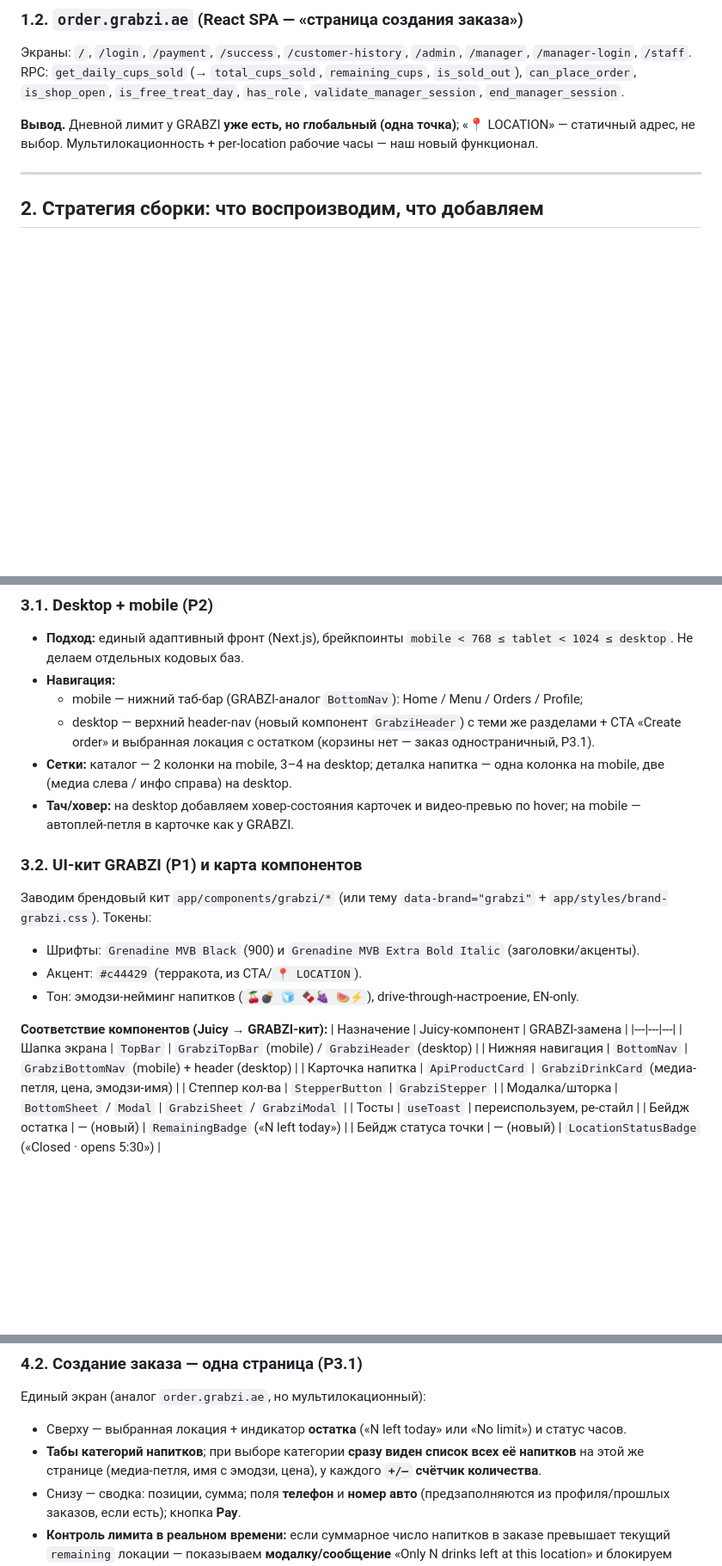
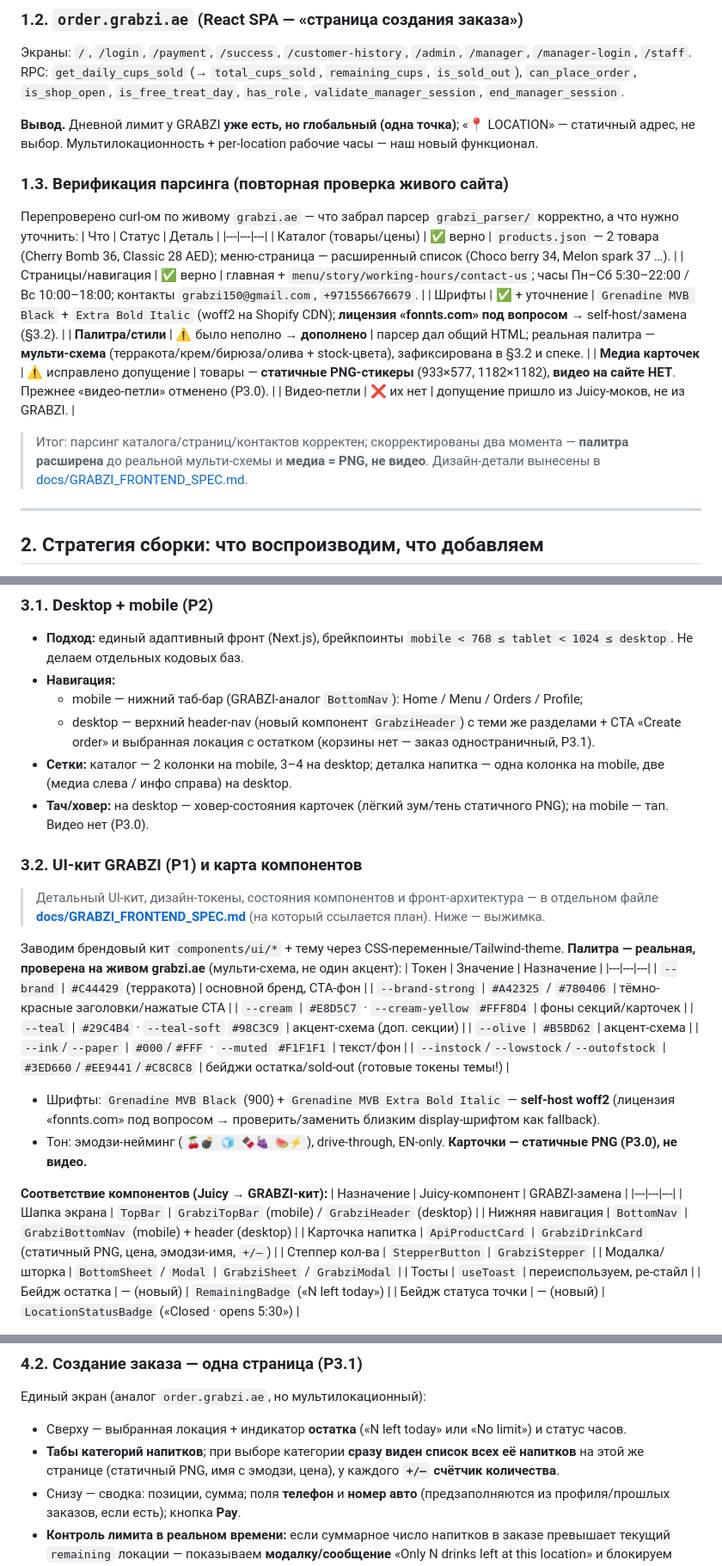
Before and after one commit to MalikProtopopov/drinkit, a Markdown page: docs/GRABZI_IMPLEMENTATION_PLAN.md, 3 parts joined by grey strips. Shown at 86% size. GitHub-like rendering; blank space fills up the shorter version.

Commit message:
docs(grabzi): зафиксирован стек (Postgres/Poetry/FastAPI/Next/Docker); верификация парсинга живого сайта
- Р0.1: стек PostgreSQL+Poetry+FastAPI+Next.js+Docker; миграция с SQLite/requirements/create_all на Postgres+Poetry+Alembic
- Р3.0: карточки — статичные PNG (проверено: видео на grabzi.ae НЕТ); отменено ошибочное допущение «видео-петли»
- §3.2: реальная мульти-схема палитры (терракота/крем/бирюза/олива + stock-цвета) вместо одного #c44429; self-host шрифтов
- §1.3: отчёт верификации парсинга (что корректно, что дополнено/исправлено)
- ссылка на будущий docs/GRABZI_FRONTEND_SPEC.md

Co-Authored-By: Claude Opus 4.8 (1M context) <noreply@anthropic.com>

```diff
--- a/docs/GRABZI_IMPLEMENTATION_PLAN.md
+++ b/docs/GRABZI_IMPLEMENTATION_PLAN.md
@@ -74,6 +76,19 @@ RPC: `get_daily_cups_sold` (→ `total_cups_sold`, `remaining_cups`, `is_sold_ou
 
 **Вывод.** Дневной лимит у GRABZI **уже есть, но глобальный (одна точка)**; «📍 LOCATION» — статичный адрес, не выбор. Мультилокационность + per-location рабочие часы — наш новый функционал.
 
+### 1.3. Верификация парсинга (повторная проверка живого сайта)
+Перепроверено curl-ом по живому `grabzi.ae` — что забрал парсер `grabzi_parser/` корректно, а что нужно уточнить:
+| Что | Статус | Деталь |
+|---|---|---|
+| Каталог (товары/цены) | ✅ верно | `products.json` — 2 товара (Cherry Bomb 36, Classic 28 AED); меню-страница — расширенный список (Choco berry 34, Melon spark 37 …). |
+| Страницы/навигация | ✅ верно | главная + `menu/story/working-hours/contact-us`; часы Пн–Сб 5:30–22:00 / Вс 10:00–18:00; контакты `grabzi150@gmail.com`, `+971556676679`. |
+| Шрифты | ✅ + уточнение | `Grenadine MVB Black` + `Extra Bold Italic` (woff2 на Shopify CDN); **лицензия «fonnts.com» под вопросом** → self-host/замена (§3.2). |
+| **Палитра/стили** | ⚠️ было неполно → **дополнено** | парсер дал общий HTML; реальная палитра — **мульти-схема** (терракота/крем/бирюза/олива + stock-цвета), зафиксирована в §3.2 и спеке. |
+| **Медиа карточек** | ⚠️ исправлено допущение | товары — **статичные PNG-стикеры** (933×577, 1182×1182), **видео на сайте НЕТ**. Прежнее «видео-петли» отменено (Р3.0). |
+| Видео-петли | ❌ их нет | допущение пришло из Juicy-моков, не из GRABZI. |
+
+> Итог: парсинг каталога/страниц/контактов корректен; скорректированы два момента — **палитра расширена** до реальной мульти-схемы и **медиа = PNG, не видео**. Дизайн-детали вынесены в [docs/GRABZI_FRONTEND_SPEC.md](GRABZI_FRONTEND_SPEC.md).
+
 ---
 
 ## 2. Стратегия сборки: что воспроизводим, что добавляем
@@ -95,20 +110,30 @@ RPC: `get_daily_cups_sold` (→ `total_cups_sold`, `remaining_cups`, `is_sold_ou
   - mobile — нижний таб-бар (GRABZI-аналог `BottomNav`): Home / Menu / Orders / Profile;
   - desktop — верхний header-nav (новый компонент `GrabziHeader`) с теми же разделами + CTA «Create order» и выбранная локация с остатком (корзины нет — заказ одностраничный, Р3.1).
 - **Сетки:** каталог — 2 колонки на mobile, 3–4 на desktop; деталка напитка — одна колонка на mobile, две (медиа слева / инфо справа) на desktop.
-- **Тач/ховер:** на desktop добавляем ховер-состояния карточек и видео-превью по hover; на mobile — автоплей-петля в карточке как у GRABZI.
+- **Тач/ховер:** на desktop — ховер-состояния карточек (лёгкий зум/тень статичного PNG); на mobile — тап. Видео нет (Р3.0).
 
 ### 3.2. UI-кит GRABZI (Р1) и карта компонентов
-Заводим брендовый кит `app/components/grabzi/*` (или тему `data-brand="grabzi"` + `app/styles/brand-grabzi.css`). Токены:
-- Шрифты: `Grenadine MVB Black` (900) и `Grenadine MVB Extra Bold Italic` (заголовки/акценты).
-- Акцент: `#c44429` (терракота, из CTA/`📍 LOCATION`).
-- Тон: эмодзи-нейминг напитков (`🍒💣 🧊 🍫🍇 🍉⚡️`), drive-through-настроение, EN-only.
+> Детальный UI-кит, дизайн-токены, состояния компонентов и фронт-архитектура — в отдельном файле **[docs/GRABZI_FRONTEND_SPEC.md](GRABZI_FRONTEND_SPEC.md)** (на который ссылается план). Ниже — выжимка.
+
+Заводим брендовый кит `components/ui/*` + тему через CSS-переменные/Tailwind-theme. **Палитра — реальная, проверена на живом grabzi.ae** (мульти-схема, не один акцент):
+| Токен | Значение | Назначение |
+|---|---|---|
+| `--brand` | `#C44429` (терракота) | основной бренд, CTA-фон |
+| `--brand-strong` | `#A42325` / `#780406` | тёмно-красные заголовки/нажатые CTA |
+| `--cream` | `#E8D5C7` · `--cream-yellow` `#FFF8D4` | фоны секций/карточек |
+| `--teal` | `#29C4B4` · `--teal-soft` `#98C3C9` | акцент-схема (доп. секции) |
+| `--olive` | `#B5BD62` | акцент-схема |
+| `--ink`/`--paper` | `#000`/`#FFF` · `--muted` `#F1F1F1` | текст/фон |
+| `--instock`/`--lowstock`/`--outofstock` | `#3ED660`/`#EE9441`/`#C8C8C8` | бейджи остатка/sold-out (готовые токены темы!) |
+- Шрифты: `Grenadine MVB Black` (900) + `Grenadine MVB Extra Bold Italic` — **self-host woff2** (лицензия «fonnts.com» под вопросом → проверить/заменить близким display-шрифтом как fallback).
+- Тон: эмодзи-нейминг (`🍒💣 🧊 🍫🍇 🍉⚡️`), drive-through, EN-only. **Карточки — статичные PNG (Р3.0), не видео.**
 
 **Соответствие компонентов (Juicy → GRABZI-кит):**
 | Назначение | Juicy-компонент | GRABZI-замена |
 |---|---|---|
 | Шапка экрана | `TopBar` | `GrabziTopBar` (mobile) / `GrabziHeader` (desktop) |
 | Нижняя навигация | `BottomNav` | `GrabziBottomNav` (mobile) + header (desktop) |
-| Карточка напитка | `ApiProductCard` | `GrabziDrinkCard` (медиа-петля, цена, эмодзи-имя) |
+| Карточка напитка | `ApiProductCard` | `GrabziDrinkCard` (статичный PNG, цена, эмодзи-имя, `+/–`) |
 | Степпер кол-ва | `StepperButton` | `GrabziStepper` |
 | Модалка/шторка | `BottomSheet` / `Modal` | `GrabziSheet` / `GrabziModal` |
 | Тосты | `useToast` | переиспользуем, ре-стайл |
@@ -174,7 +199,7 @@ RPC: `get_daily_cups_sold` (→ `total_cups_sold`, `remaining_cups`, `is_sold_ou
 ### 4.2. Создание заказа — одна страница (Р3.1)
 Единый экран (аналог `order.grabzi.ae`, но мультилокационный):
 - Сверху — выбранная локация + индикатор **остатка** («N left today» или «No limit») и статус часов.
-- **Табы категорий напитков**; при выборе категории **сразу виден список всех её напитков** на этой же странице (медиа-петля, имя с эмодзи, цена), у каждого **`+/–` счётчик количества**.
+- **Табы категорий напитков**; при выборе категории **сразу виден список всех её напитков** на этой же странице (статичный PNG, имя с эмодзи, цена), у каждого **`+/–` счётчик количества**.
 - Снизу — сводка: позиции, сумма; поля **телефон** и **номер авто** (предзаполняются из профиля/прошлых заказов, если есть); кнопка **Pay**.
 - **Контроль лимита в реальном времени:** если суммарное число напитков в заказе превышает текущий `remaining` локации — показываем **модалку/сообщение** «Only N drinks left at this location» и блокируем оплату, пока пользователь не уменьшит количество (или не сменит локацию). Остаток обновляется (WS/поллинг §5.7).
 - Без добавок; цена позиции = `base_price × qty`.
```
Also changed, not shown: other parts of docs/GRABZI_IMPLEMENTATION_PLAN.md (+3 -1 lines).
